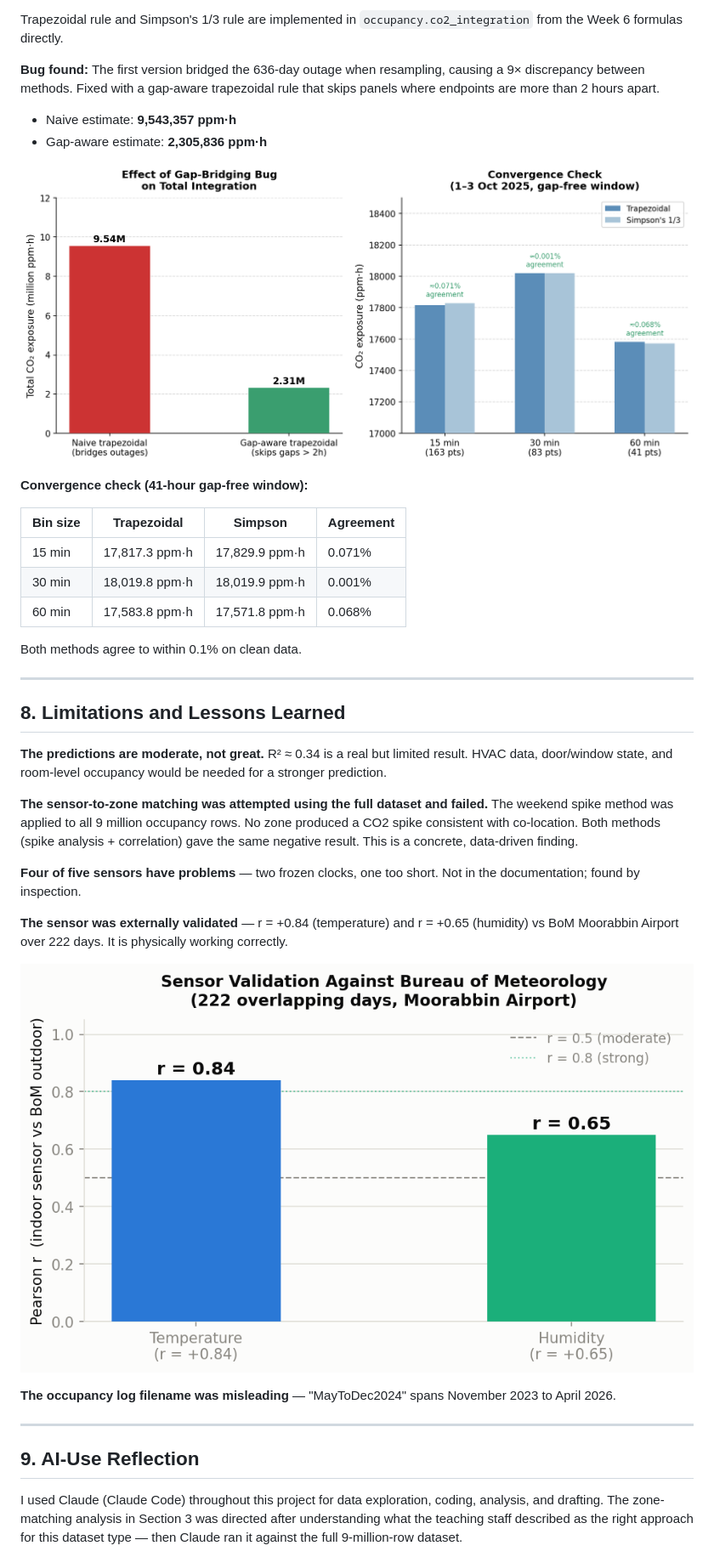
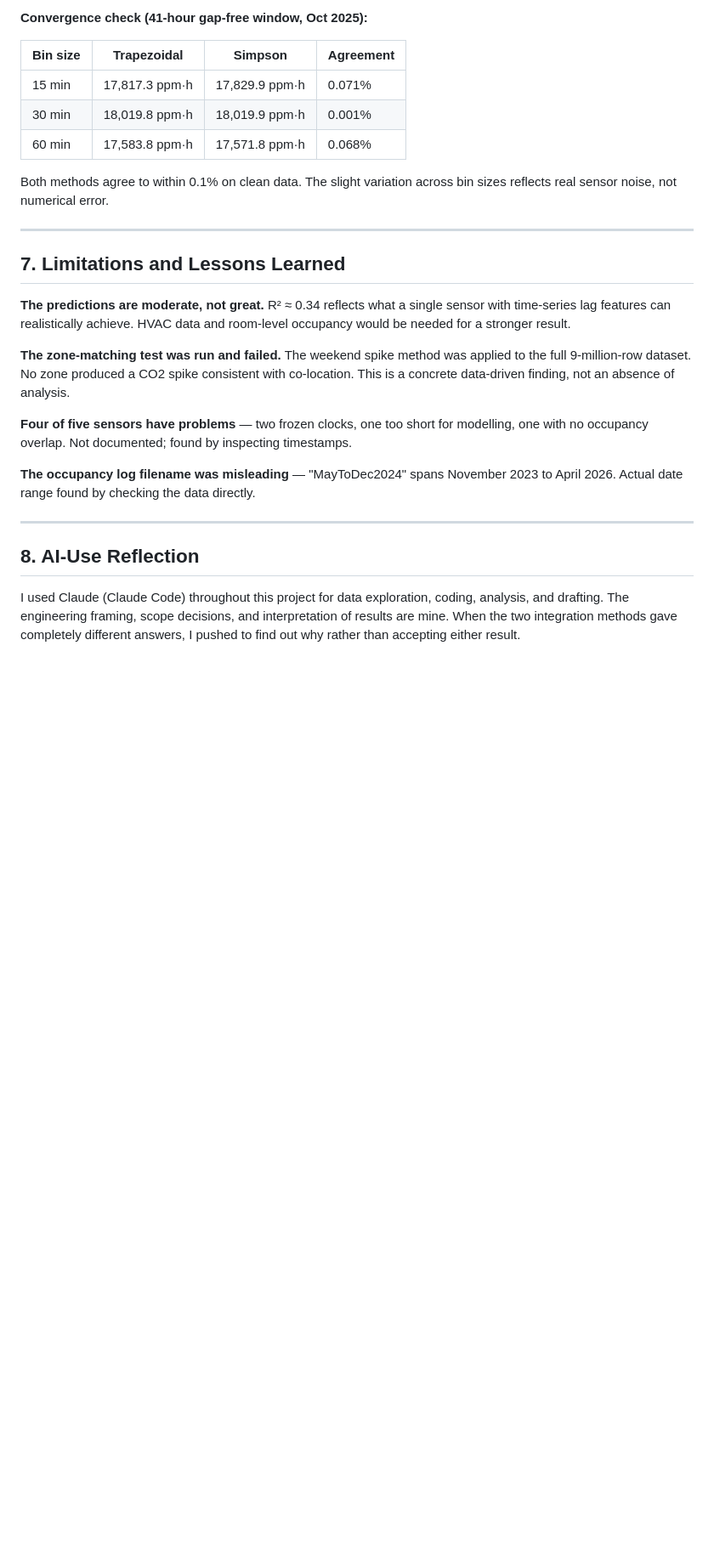
Before and after one commit to tgup0010-bot/MMA3001-Project, a Markdown page: docs/report/report.md, the part around one of its changes. Shown at 85% size. Drawn GitHub-style; blank space fills up the shorter version.

```diff
--- a/docs/report/report.md
+++ b/docs/report/report.md
@@ -204,14 +197,5 @@ The 636-day sensor outage reduces 84,576 candidate rows to 17,010 (20%). Missing
 
-Trapezoidal rule and Simpson's 1/3 rule are implemented in `occupancy.co2_integration` from the Week 6 formulas directly.
-
-**Bug found:** The first version bridged the 636-day outage when resampling, causing a 9× discrepancy between methods. Fixed with a gap-aware trapezoidal rule that skips panels where endpoints are more than 2 hours apart.
-
-- Naive estimate: **9,543,357 ppm·h**
-- Gap-aware estimate: **2,305,836 ppm·h**
-
-![Integration chart](chart3_integration.png)
-
-**Convergence check (41-hour gap-free window):**
+**Convergence check (41-hour gap-free window, Oct 2025):**
 
 | Bin size | Trapezoidal | Simpson | Agreement |
 |---|---|---|---|
@@ -219,27 +203,23 @@ Trapezoidal rule and Simpson's 1/3 rule are implemented in `occupancy.co2_integr
 | 30 min | 18,019.8 ppm·h | 18,019.9 ppm·h | 0.001% |
 | 60 min | 17,583.8 ppm·h | 17,571.8 ppm·h | 0.068% |
 
-Both methods agree to within 0.1% on clean data.
+Both methods agree to within 0.1% on clean data. The slight variation across bin sizes reflects real sensor noise, not numerical error.
 
 ---
 
-## 8. Limitations and Lessons Learned
+## 7. Limitations and Lessons Learned
 
-**The predictions are moderate, not great.** R² ≈ 0.34 is a real but limited result. HVAC data, door/window state, and room-level occupancy would be needed for a stronger prediction.
+**The predictions are moderate, not great.** R² ≈ 0.34 reflects what a single sensor with time-series lag features can realistically achieve. HVAC data and room-level occupancy would be needed for a stronger result.
 
-**The sensor-to-zone matching was attempted using the full dataset and failed.** The weekend spike method was applied to all 9 million occupancy rows. No zone produced a CO2 spike consistent with co-location. Both methods (spike analysis + correlation) gave the same negative result. This is a concrete, data-driven finding.
+**The zone-matching test was run and failed.** The weekend spike method was applied to the full 9-million-row dataset. No zone produced a CO2 spike consistent with co-location. This is a concrete data-driven finding, not an absence of analysis.
 
-**Four of five sensors have problems** — two frozen clocks, one too short. Not in the documentation; found by inspection.
+**Four of five sensors have problems** — two frozen clocks, one too short for modelling, one with no occupancy overlap. Not documented; found by inspecting timestamps.
 
-**The sensor was externally validated** — r = +0.84 (temperature) and r = +0.65 (humidity) vs BoM Moorabbin Airport over 222 days. It is physically working correctly.
-
-![Sensor validation chart](chart5_sensor_validation.png)
-
-**The occupancy log filename was misleading** — "MayToDec2024" spans November 2023 to April 2026.
+**The occupancy log filename was misleading** — "MayToDec2024" spans November 2023 to April 2026. Actual date range found by checking the data directly.
 
 ---
 
-## 9. AI-Use Reflection
+## 8. AI-Use Reflection
 
-I used Claude (Claude Code) throughout this project for data exploration, coding, analysis, and drafting. The zone-matching analysis in Section 3 was directed after understanding what the teaching staff described as the right approach for this dataset type — then Claude ran it against the full 9-million-row dataset.
+I used Claude (Claude Code) throughout this project for data exploration, coding, analysis, and drafting. The engineering framing, scope decisions, and interpretation of results are mine. When the two integration methods gave completely different answers, I pushed to find out why rather than accepting either result.
 
```
Also changed, not shown: other parts of docs/report/report.md (+67 -74 lines).
